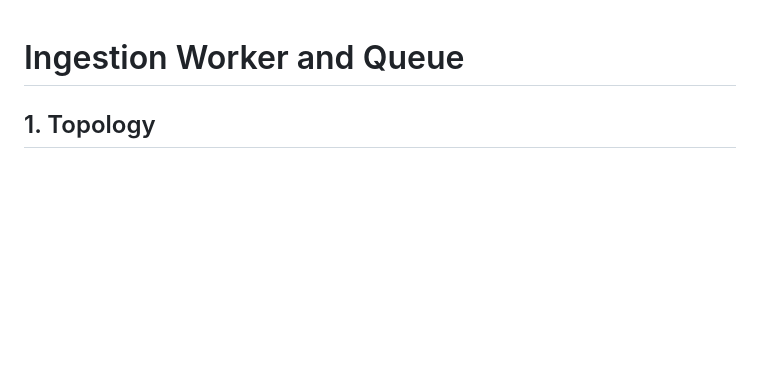
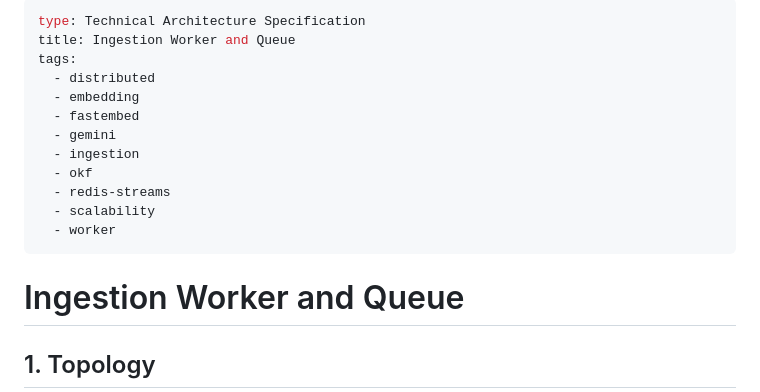
Before and after one commit to aprxty3/project-baca, a Markdown page: DISTRIBUTED.md, the part around the change. Rendered like a GitHub page; blank space fills up the shorter version.

```diff
--- a/DISTRIBUTED.md
+++ b/DISTRIBUTED.md
@@ -1,3 +1,18 @@
+---
+type: Technical Architecture Specification
+title: Ingestion Worker and Queue
+tags:
+  - distributed
+  - embedding
+  - fastembed
+  - gemini
+  - ingestion
+  - okf
+  - redis-streams
+  - scalability
+  - worker
+---
+
 # Ingestion Worker and Queue
 
 ## 1. Topology
```
Also changed, not shown: GUIDE.md (+12 -0 lines).
